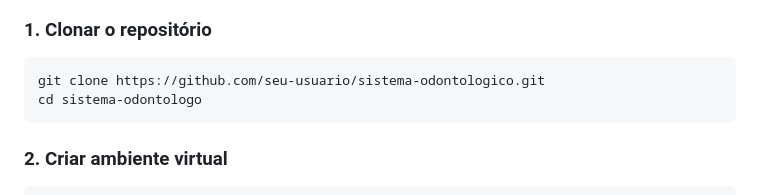
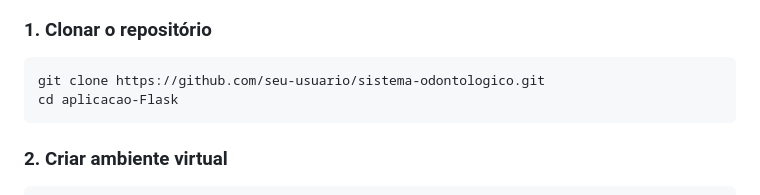
Before and after one commit to matheus-analyst/aplicacao-Flask, a Markdown page: README.md, the part around the change. Rendered like a GitHub page.

Commit message:
Atualizar o README.md

````diff
--- a/README.md
+++ b/README.md
@@ -73,7 +73,7 @@ Este sistema digitaliza todo o processo, trazendo organização, confiabilidade
 ### 1. Clonar o repositório
 ```bash
 git clone https://github.com/seu-usuario/sistema-odontologico.git
-cd sistema-odontologo
+cd aplicacao-Flask
 ```
 
 ### 2. Criar ambiente virtual
````
